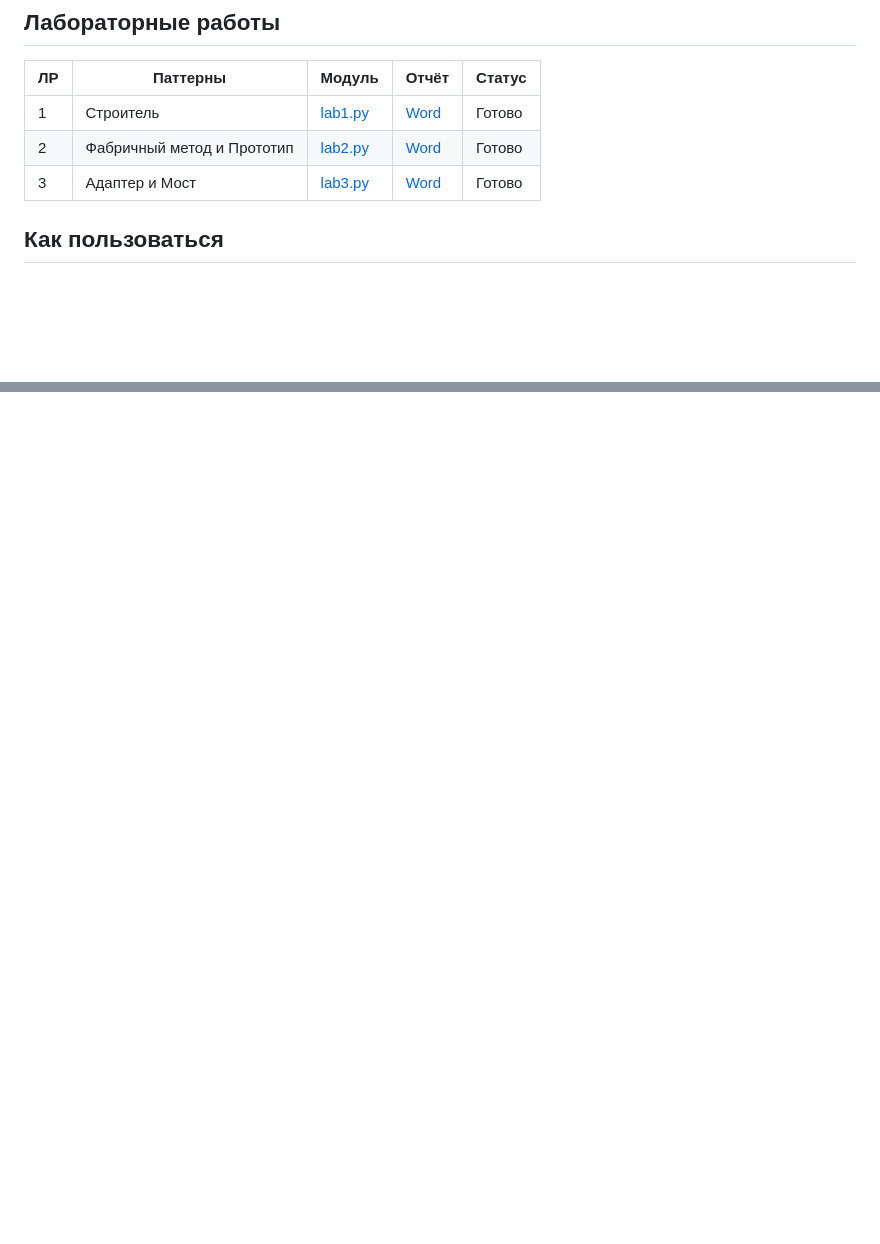
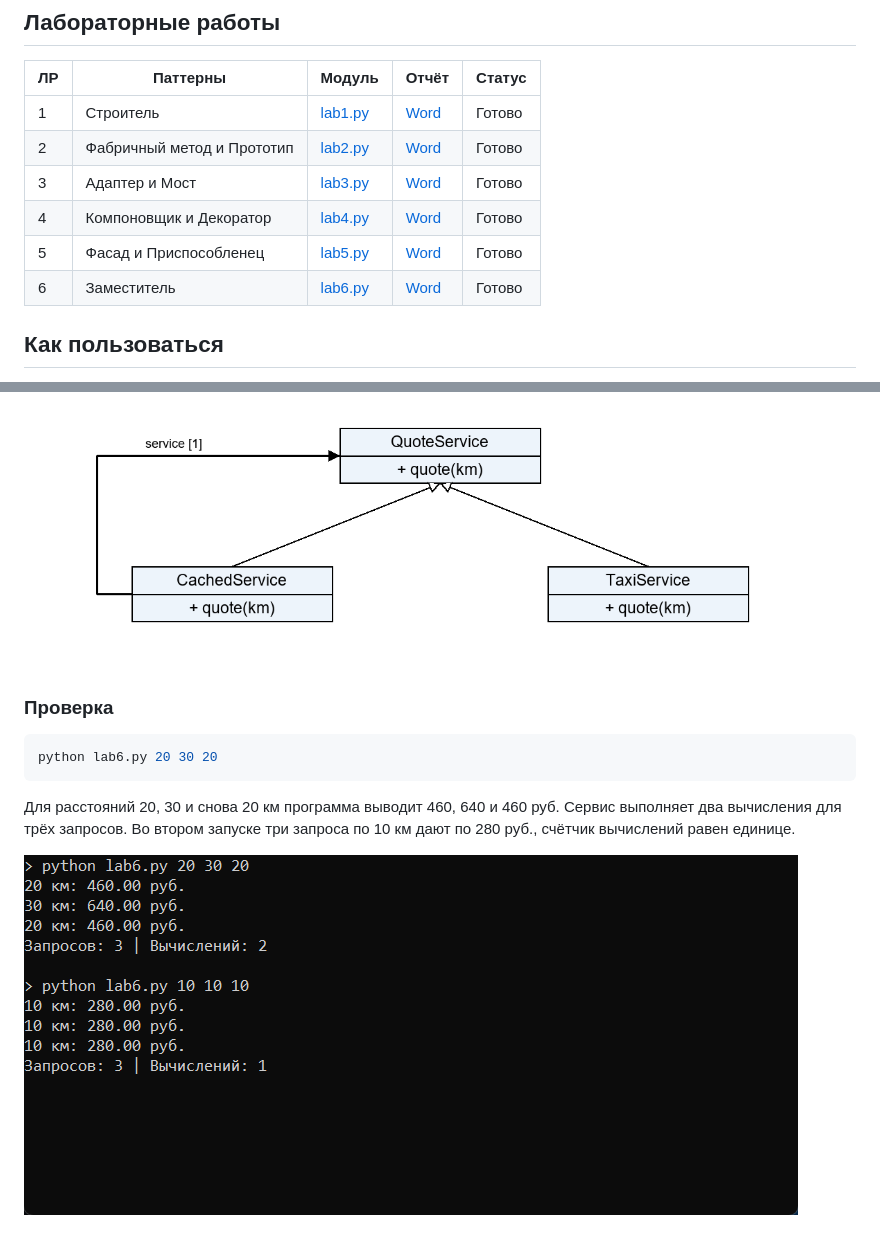
Before and after one commit to MagicFoxMenFour/trip-cost-patterns, a Markdown page: README.md, 2 parts joined by grey strips. Rendered like a GitHub page; pictures changed too: images/lab06/classes.png (added), images/lab06/run.png (added); blank space fills up the shorter version.

Commit message:
Добавить лабораторные работы 4–6 с отчётами и снимками запусков

````diff
--- a/README.md
+++ b/README.md
@@ -23,6 +23,9 @@ python lab3.py 16.09344 --tariff mile --passengers 4
 | 1 | Строитель | [lab1.py](lab1.py) | [Word](docx/ЛР-1.docx) | Готово |
 | 2 | Фабричный метод и Прототип | [lab2.py](lab2.py) | [Word](docx/ЛР-2.docx) | Готово |
 | 3 | Адаптер и Мост | [lab3.py](lab3.py) | [Word](docx/ЛР-3.docx) | Готово |
+| 4 | Компоновщик и Декоратор | [lab4.py](lab4.py) | [Word](docx/ЛР-4.docx) | Готово |
+| 5 | Фасад и Приспособленец | [lab5.py](lab5.py) | [Word](docx/ЛР-5.docx) | Готово |
+| 6 | Заместитель | [lab6.py](lab6.py) | [Word](docx/ЛР-6.docx) | Готово |
 
 ## Как пользоваться
 
@@ -129,0 +231,11 @@ def cost(self, km):
+![Диаграмма классов](images/lab06/classes.png)
+
+### Проверка
+
+```sh
+python lab6.py 20 30 20
+```
+
+Для расстояний 20, 30 и снова 20 км программа выводит 460, 640 и 460 руб. Сервис выполняет два вычисления для трёх запросов. Во втором запуске три запроса по 10 км дают по 280 руб., счётчик вычислений равен единице.
+
+![Запуск программы](images/lab06/run.png)
````
Also changed, not shown: other parts of README.md (+99 -1 lines), images/lab04/classes.png (added), images/lab04/run.png (added), images/lab05/classes.png (added), images/lab05/run.png (added), 6 other files.
